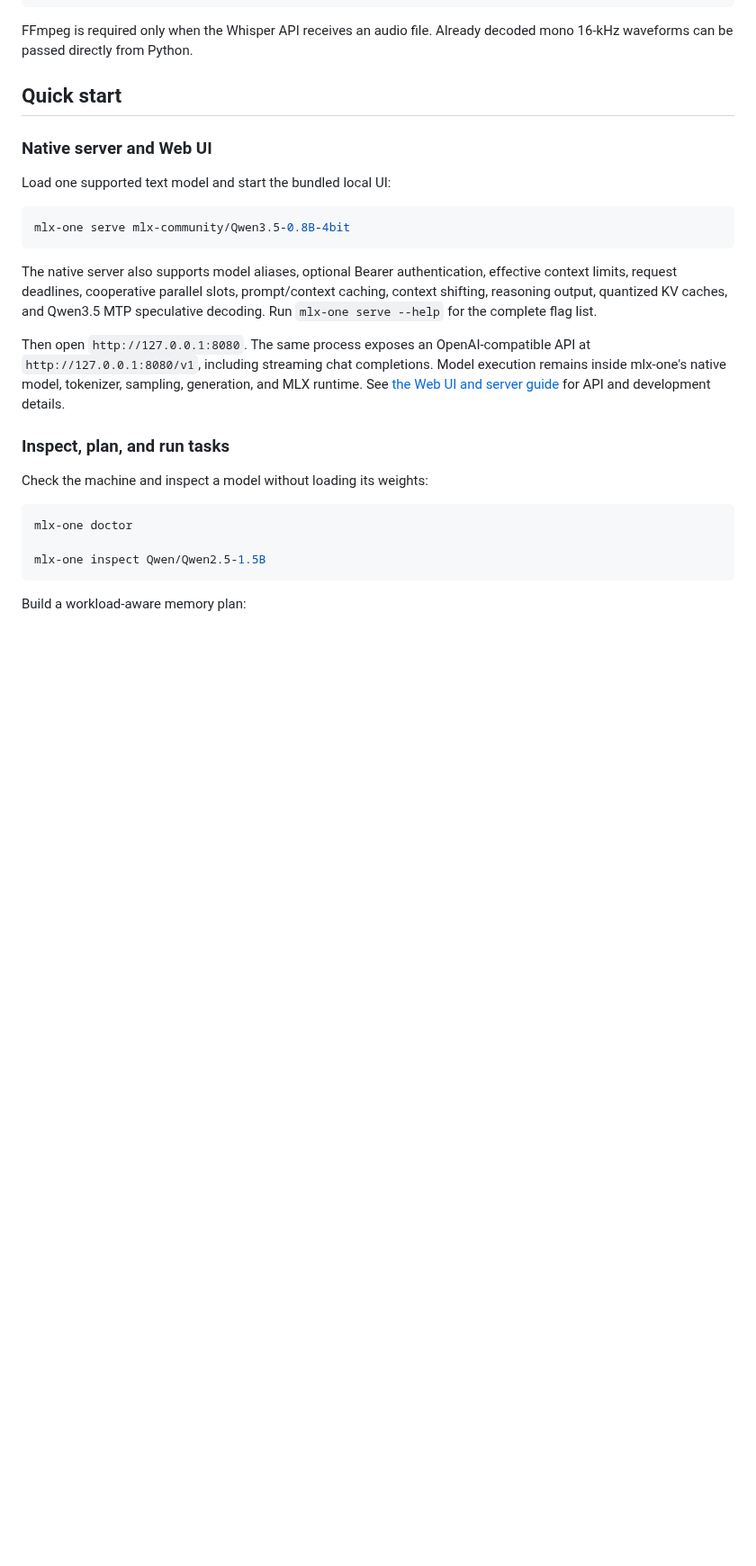
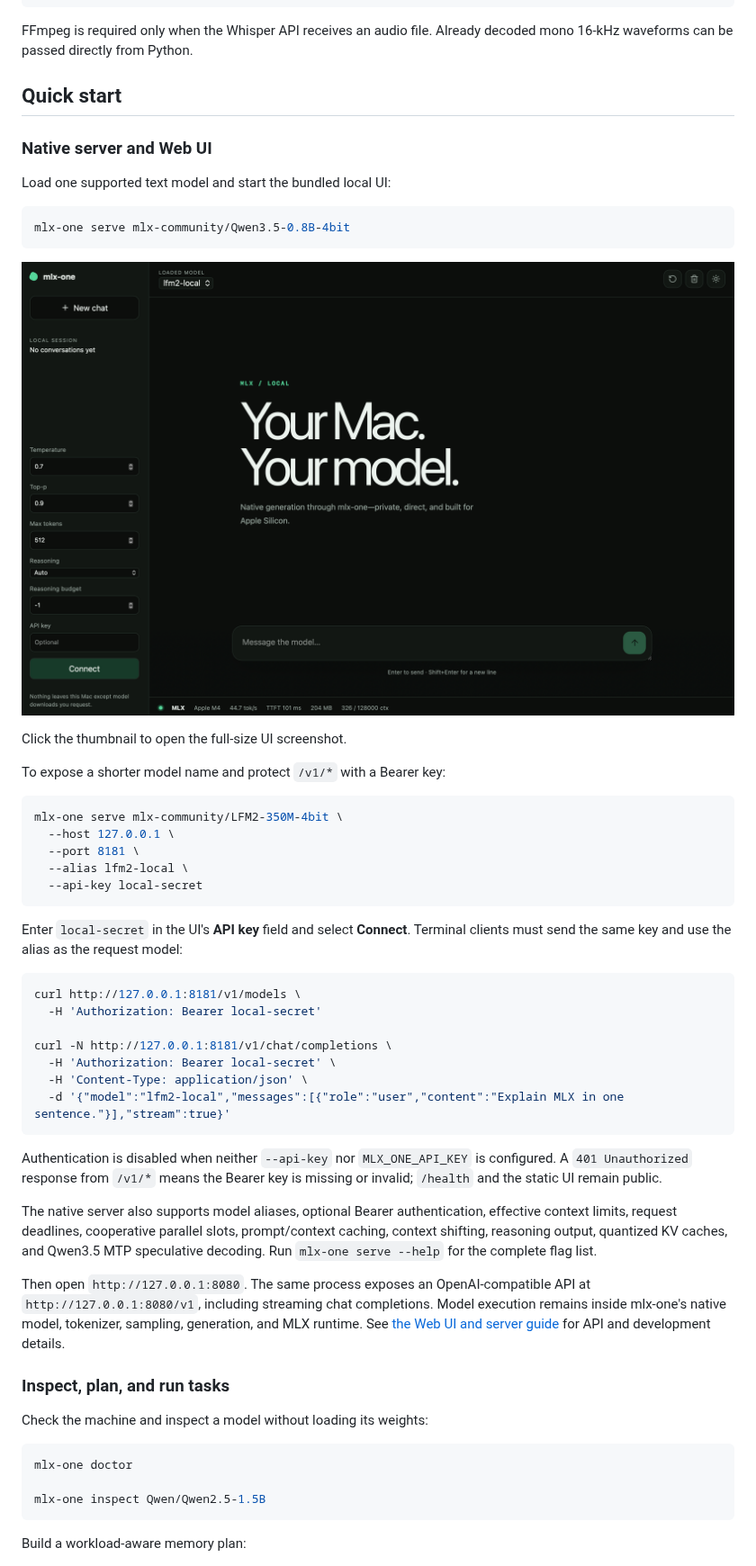
Before and after one commit to SSusantAchary/mlx-one, a Markdown page: README.md, the part around the change. Shown at 90% size. Drawn GitHub-style; pictures changed too: mlx_One_chat_ui.png (added); blank space fills up the shorter version.

Commit message:
Document authenticated UI setup

````diff
--- a/README.md
+++ b/README.md
@@ -102,6 +102,41 @@ Load one supported text model and start the bundled local UI:
 ```bash
 mlx-one serve mlx-community/Qwen3.5-0.8B-4bit
 ```
+
+<p align="center">
+  <a href="mlx_One_chat_ui.png">
+    <img src="mlx_One_chat_ui.png" alt="mlx-one native chat Web UI" width="900">
+  </a>
+</p>
+
+Click the thumbnail to open the full-size UI screenshot.
+
+To expose a shorter model name and protect `/v1/*` with a Bearer key:
+
+```bash
+mlx-one serve mlx-community/LFM2-350M-4bit \
+  --host 127.0.0.1 \
+  --port 8181 \
+  --alias lfm2-local \
+  --api-key local-secret
+```
+
+Enter `local-secret` in the UI's **API key** field and select **Connect**. Terminal clients must
+send the same key and use the alias as the request model:
+
+```bash
+curl http://127.0.0.1:8181/v1/models \
+  -H 'Authorization: Bearer local-secret'
+
+curl -N http://127.0.0.1:8181/v1/chat/completions \
+  -H 'Authorization: Bearer local-secret' \
+  -H 'Content-Type: application/json' \
+  -d '{"model":"lfm2-local","messages":[{"role":"user","content":"Explain MLX in one sentence."}],"stream":true}'
+```
+
+Authentication is disabled when neither `--api-key` nor `MLX_ONE_API_KEY` is configured. A
+`401 Unauthorized` response from `/v1/*` means the Bearer key is missing or invalid; `/health`
+and the static UI remain public.
 
 The native server also supports model aliases, optional Bearer authentication, effective context
 limits, request deadlines, cooperative parallel slots, prompt/context caching, context shifting,
````
